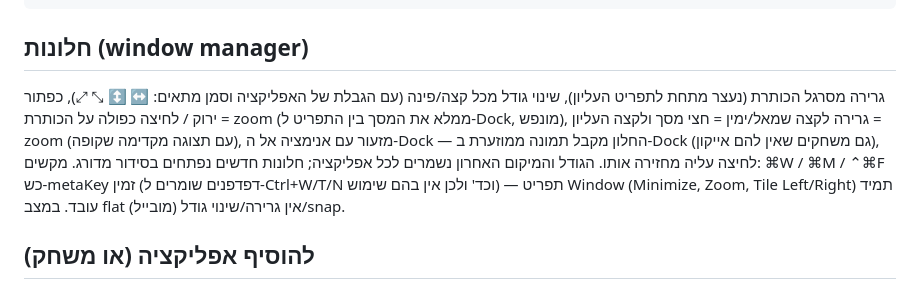
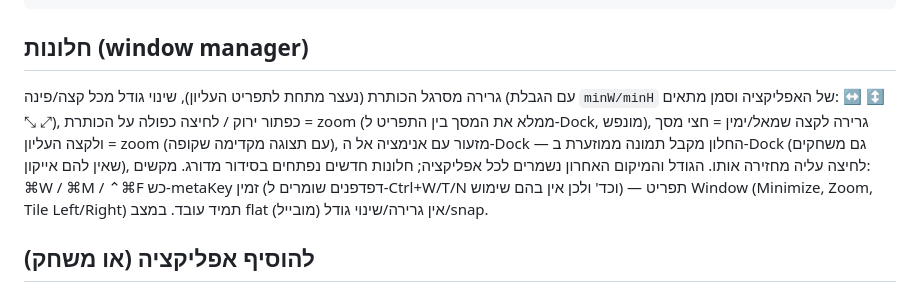
Before and after one commit to Shilo744/ori-site, a Markdown page: README.md, the part around the change. Drawn GitHub-style.

Commit message:
README: window manager section fix

```diff
--- a/README.md
+++ b/README.md
@@ -96,7 +96,7 @@ scripts/                 smoke / shot / dom-snap (בדיקות וצילומי מ
 
 ## חלונות (window manager)
 
-גרירה מסרגל הכותרת (נעצר מתחת לתפריט העליון), שינוי גודל מכל קצה/פינה (עם הגבלת  של האפליקציה וסמן מתאים: ↔ ↕ ⤡ ⤢), כפתור ירוק / לחיצה כפולה על הכותרת = zoom (ממלא את המסך בין התפריט ל-Dock, מונפש), גרירה לקצה שמאל/ימין = חצי מסך ולקצה העליון = zoom (עם תצוגה מקדימה שקופה), מזעור עם אנימציה אל ה-Dock — החלון מקבל תמונה ממוזערת ב-Dock (גם משחקים שאין להם אייקון), לחיצה עליה מחזירה אותו. הגודל והמיקום האחרון נשמרים לכל אפליקציה; חלונות חדשים נפתחים בסידור מדורג. מקשים: ⌘W / ⌘M / ⌃⌘F כש-metaKey זמין (דפדפנים שומרים ל-Ctrl+W/T/N וכד' ולכן אין בהם שימוש) — תפריט Window (Minimize, Zoom, Tile Left/Right) תמיד עובד. במצב flat (מובייל) אין גרירה/שינוי גודל/snap.
+גרירה מסרגל הכותרת (נעצר מתחת לתפריט העליון), שינוי גודל מכל קצה/פינה (עם הגבלת `minW/minH` של האפליקציה וסמן מתאים: ↔ ↕ ⤡ ⤢), כפתור ירוק / לחיצה כפולה על הכותרת = zoom (ממלא את המסך בין התפריט ל-Dock, מונפש), גרירה לקצה שמאל/ימין = חצי מסך ולקצה העליון = zoom (עם תצוגה מקדימה שקופה), מזעור עם אנימציה אל ה-Dock — החלון מקבל תמונה ממוזערת ב-Dock (גם משחקים שאין להם אייקון), לחיצה עליה מחזירה אותו. הגודל והמיקום האחרון נשמרים לכל אפליקציה; חלונות חדשים נפתחים בסידור מדורג. מקשים: ⌘W / ⌘M / ⌃⌘F כש-metaKey זמין (דפדפנים שומרים ל-Ctrl+W/T/N וכד' ולכן אין בהם שימוש) — תפריט Window (Minimize, Zoom, Tile Left/Right) תמיד עובד. במצב flat (מובייל) אין גרירה/שינוי גודל/snap.
 
 ## להוסיף אפליקציה (או משחק)
 
```
